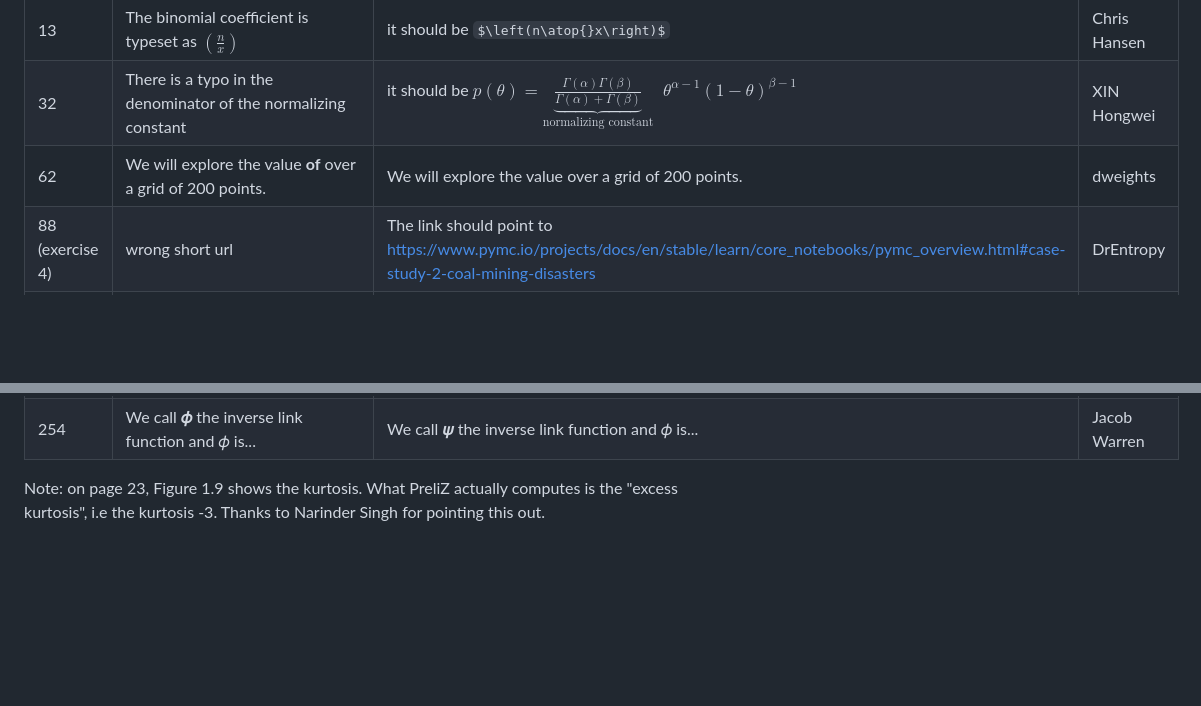
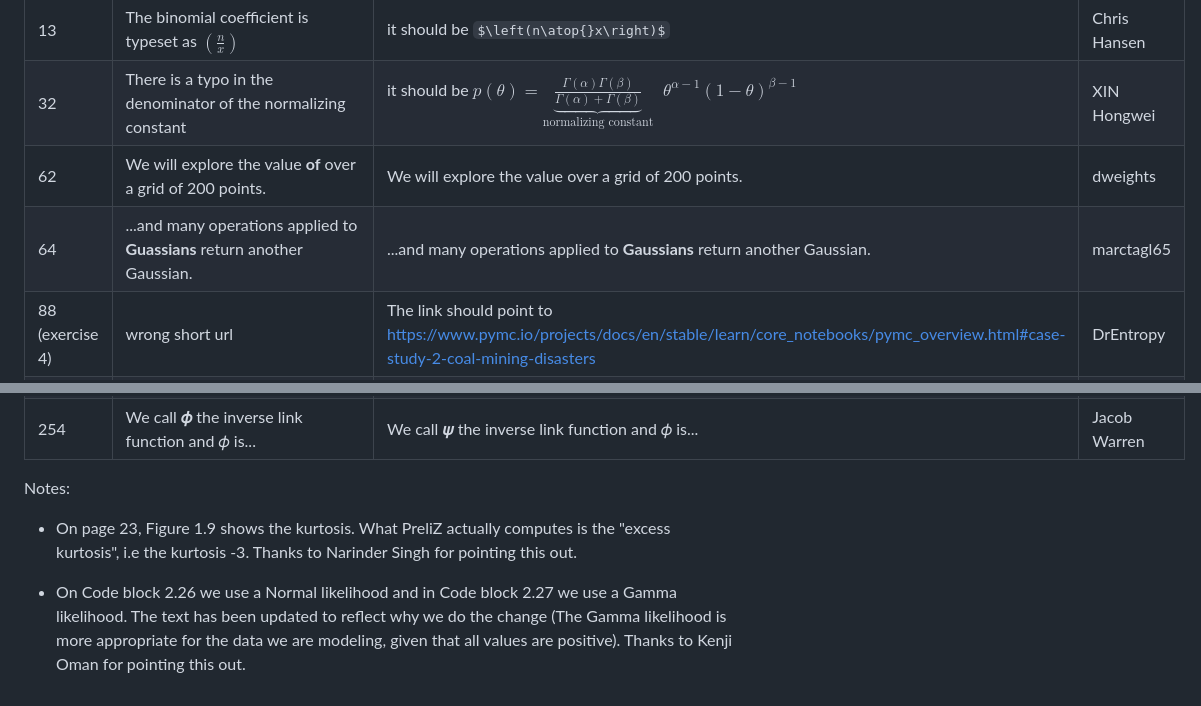
Before and after one commit to aloctavodia/BAP3, a Markdown page: errata.md, 2 parts joined by grey strips. Rendered like a GitHub page; some formulas as TeX source; blank space fills up the shorter version.

Commit message:
update errata

```diff
--- a/errata.md
+++ b/errata.md
@@ -5,6 +5,7 @@
 | 13 | The binomial coefficient is typeset as $\left(\frac{n}{x}\right)$ | it should be $\left(n\atop{}x\right)$ | Chris Hansen |
 | 32 | There is a typo in the denominator of the normalizing constant | it should be $p(\theta) = \underbrace{\frac{\Gamma(\alpha) \Gamma(\beta)}{\Gamma(\alpha) + \Gamma(\beta)}}_{\text{normalizing constant}} \;\; \theta^{\alpha-1} (1-\theta)^{\beta-1}$ | XIN Hongwei |
 | 62 | We will explore the value **of** over a grid of 200 points. |  We will explore the value over a grid of 200 points.| dweights |
+| 64 | ...and many operations applied to **Guassians** return another Gaussian. |  ...and many operations applied to **Gaussians** return another Gaussian. | marctagl65 |
 | 88 (exercise 4) | wrong  short url  | The link should point to https://www.pymc.io/projects/docs/en/stable/learn/core_notebooks/pymc_overview.html#case-study-2-coal-mining-disasters  | DrEntropy |
 | 94 | ...the variance between observed and theoretical values should be the same for all groups.| ...the variance between observed and theoretical values should be unique for each group. |  Kenji Oman  |
 | 104 | Figure 3.6 indicates a HalfNormal |  Figure 3.6 should indicate a Gamma | Jacob Warren  |
@@ -24,4 +25,8 @@
 | 254 | We call **𝜙** the inverse link function and 𝜙 is... | We call **𝜓** the inverse link function and 𝜙 is... | Jacob Warren |
 
 
-Note: on page 23, Figure 1.9 shows the kurtosis. What PreliZ actually computes is the "excess kurtosis", i.e the kurtosis -3. Thanks to Narinder Singh for pointing this out.
+Notes:
+
+* On page 23, Figure 1.9 shows the kurtosis. What PreliZ actually computes is the "excess kurtosis", i.e the kurtosis -3. Thanks to Narinder Singh for pointing this out.
+
+* On Code block 2.26 we use a Normal likelihood and in Code block 2.27 we use a Gamma likelihood. The text has been updated to reflect why we do the change (The Gamma likelihood is more appropriate for the data we are modeling, given that all values are positive). Thanks to Kenji Oman for pointing this out.
```
